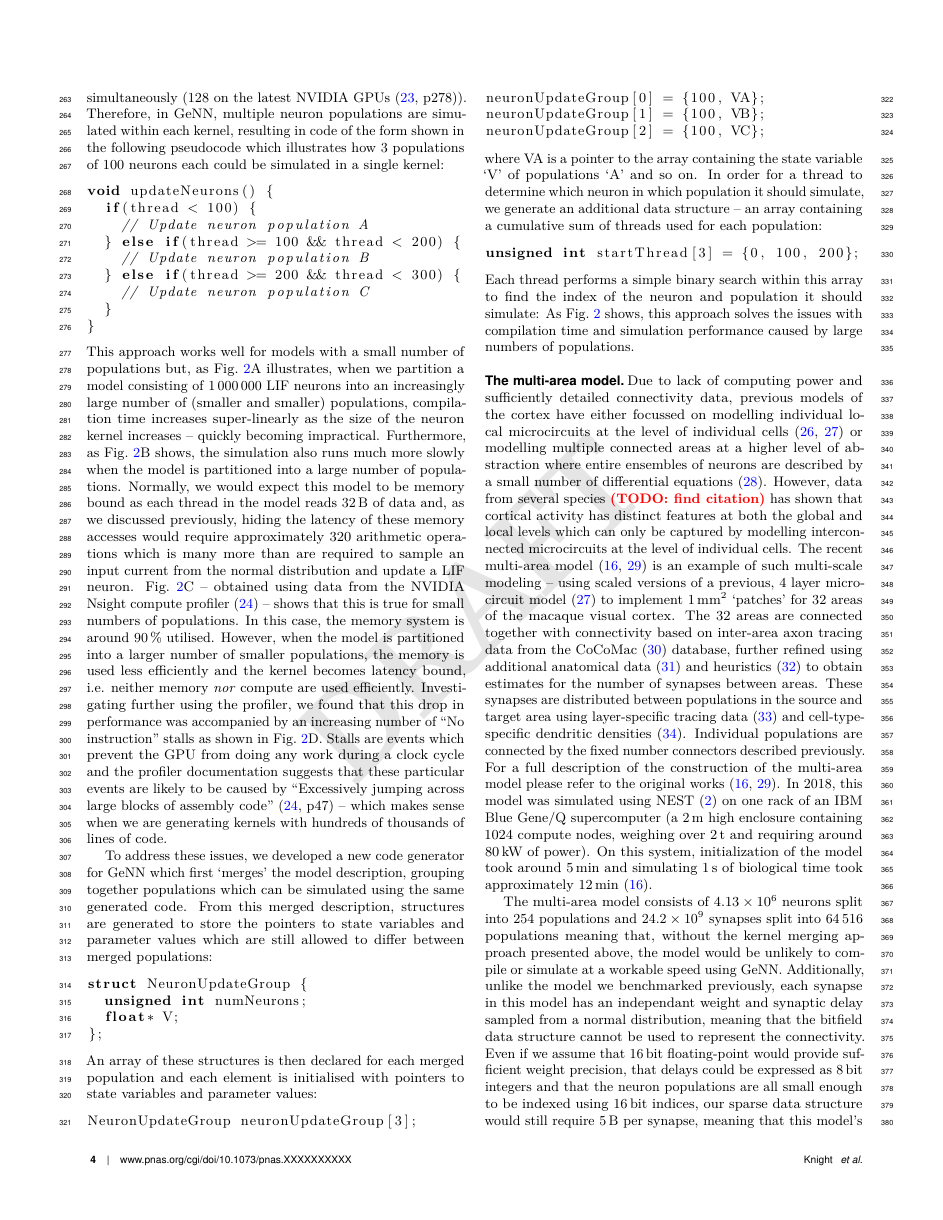
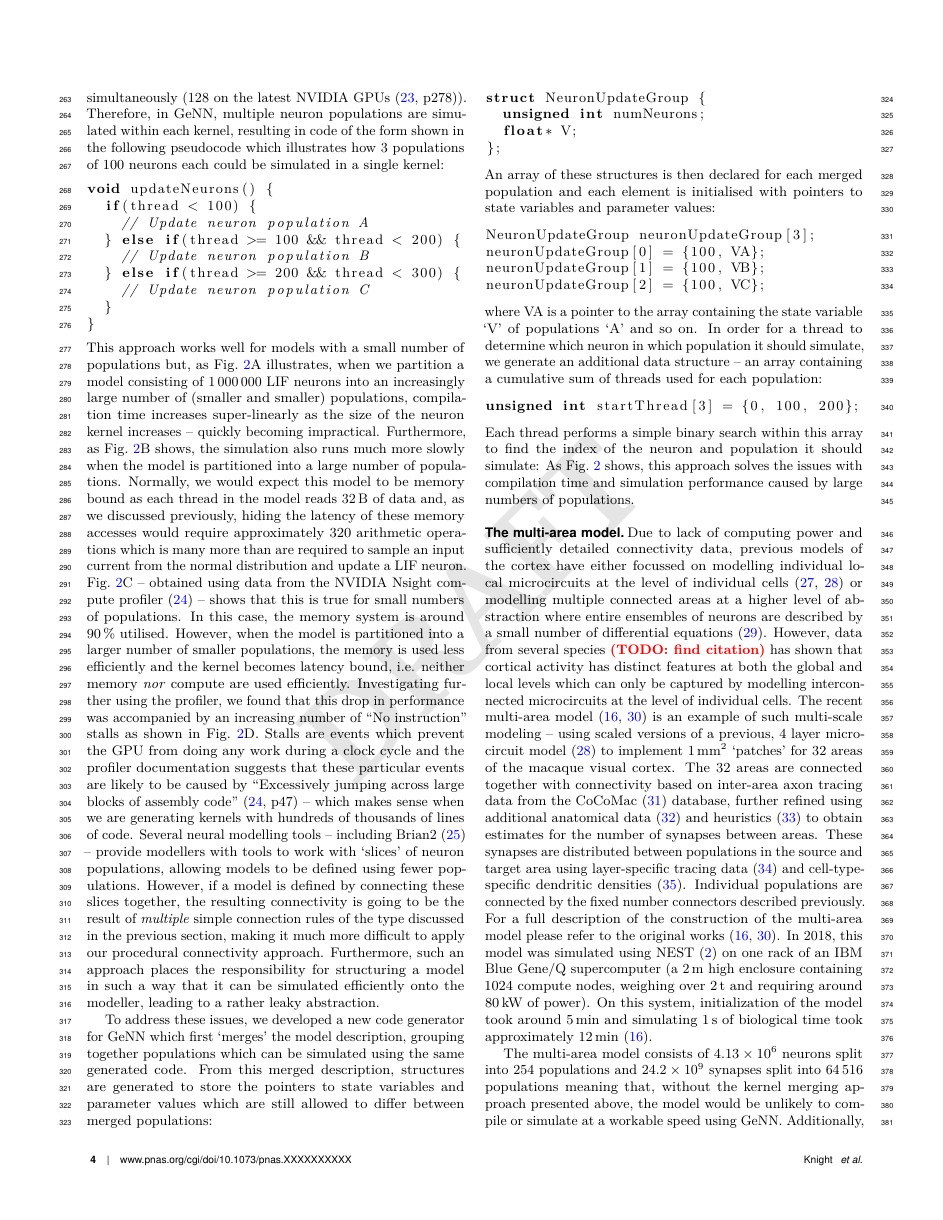
Before and after one commit to BrainsOnBoard/procedural_paper, a LaTeX document (procedural.tex): page 4 of 7. Compiled offline with pdfLaTeX.

Commit message:
Couple of sentances about slicing populations

```diff
--- a/procedural.tex
+++ b/procedural.tex
@@ -222,6 +222,9 @@ However, when the model is partitioned into a larger number of smaller populatio
 Investigating further using the profiler, we found that this drop in performance was accompanied by an increasing number of ``No instruction'' stalls as shown in Fig.~\ref{fig:merging_scaling}D.
 Stalls are events which prevent the GPU from doing any work during a clock cycle and the profiler documentation suggests that these particular events are likely to be caused by ``Excessively jumping across large blocks of assembly code''~\citep[p47]{NVIDIACorporation2020} -- which makes sense when we are generating kernels with hundreds of thousands of lines of code.
 %\todo{is more detail required here as to why?}
+Several neural modelling tools -- including Brian2~\citep{Stimberg2014} -- provide modellers with tools to work with `slices' of neuron populations, allowing models to be defined using fewer populations.
+However, if a model is defined by connecting these slices together, the resulting connectivity is going to be the result of \emph{multiple} simple connection rules of the type discussed in the previous section, making it much more difficult to apply our procedural connectivity approach.
+Furthermore, such an approach places the responsibility for structuring a model in such a way that it can be simulated efficiently onto the modeller, leading to a rather leaky abstraction.
 
 To address these issues, we developed a new code generator for GeNN which first `merges' the model description, grouping together populations which can be simulated using the same generated code.
 From this merged description, structures are generated to store the pointers to state variables and parameter values which are still allowed to differ between merged populations:
```
